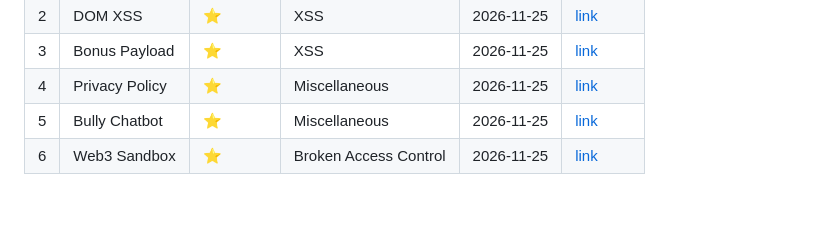
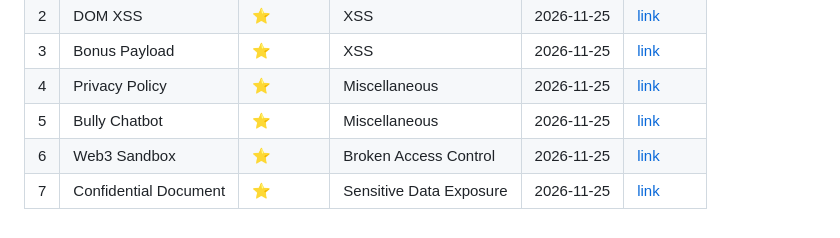
Before and after one commit to ines2005lol/OWASP-Juice-Shop-Write-up, a Markdown page: PROGRESS.md, the part around the change. Drawn GitHub-style.

Commit message:
Add Confidential Document writeup

```diff
--- a/PROGRESS.md
+++ b/PROGRESS.md
@@ -10,6 +10,7 @@ Challenges I've solved, with a link to each writeup.
 | 4 | Privacy Policy | ⭐ | Miscellaneous | 2026-11-25 | [link](writeups/04-privacy-policy.md) |
 | 5 | Bully Chatbot | ⭐ | Miscellaneous | 2026-11-25 | [link](writeups/05-bully-chatbot.md) |
 | 6 | Web3 Sandbox | ⭐ | Broken Access Control | 2026-11-25 | [link](writeups/06-web3-sandbox.md) |
+| 7 | Confidential Document | ⭐ | Sensitive Data Exposure | 2026-11-25 | [link](writeups/07-confidential-document.md) |
 
 <!-- Example row:
 | 1 | Score Board | ⭐ | Miscellaneous | 2026-11-26 | [link](writeups/01-score-board.md) |
@@ -18,4 +19,5 @@ Challenges I've solved, with a link to each writeup.
 | 4 | Privacy Policy | ⭐ | Miscellaneous | 2026-11-25 | [link](writeups/04-privacy-policy.md) |
 | 5 | Bully Chatbot | ⭐ | Miscellaneous | 2026-11-25 | [link](writeups/05-bully-chatbot.md) |
 | 6 | Web3 Sandbox | ⭐ | Broken Access Control | 2026-11-25 | [link](writeups/06-web3-sandbox.md) |
+| 7 | Confidential Document | ⭐ | Sensitive Data Exposure | 2026-11-25 | [link](writeups/07-confidential-document.md) |
 -->
```
Also changed, not shown: writeups/07-confidential-document.md (added, +96 -0 lines), screenshots/07-confidential-document/acquisitions.png (added), screenshots/07-confidential-document/ftp-listing.png (added).
